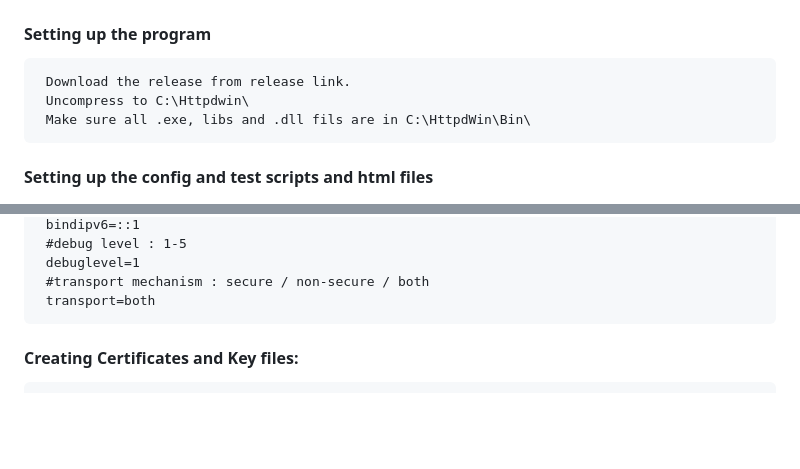
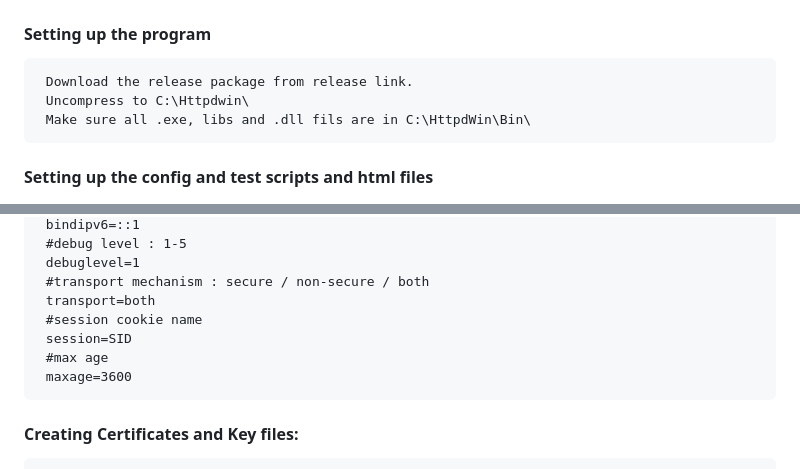
Before and after one commit to anpnrynn/httpdwin, a Markdown page: README.md, 2 parts joined by grey strips. Drawn GitHub-style; blank space fills up the shorter version.

Commit message:
Updating Readme.md file with new information
Updated wording for clarity and added session cookie information.

```diff
--- a/README.md
+++ b/README.md
@@ -33,7 +33,7 @@ There may be memory leaks.
 
 ## How to setup HttpdWin
 #### Setting up the program
-     Download the release from release link.
+     Download the release package from release link.
      Uncompress to C:\Httpdwin\
      Make sure all .exe, libs and .dll fils are in C:\HttpdWin\Bin\
 
@@ -66,6 +66,10 @@ There may be memory leaks.
      debuglevel=1
      #transport mechanism : secure / non-secure / both
      transport=both
+     #session cookie name
+     session=SID
+     #max age
+     maxage=3600
 
 
 
```
